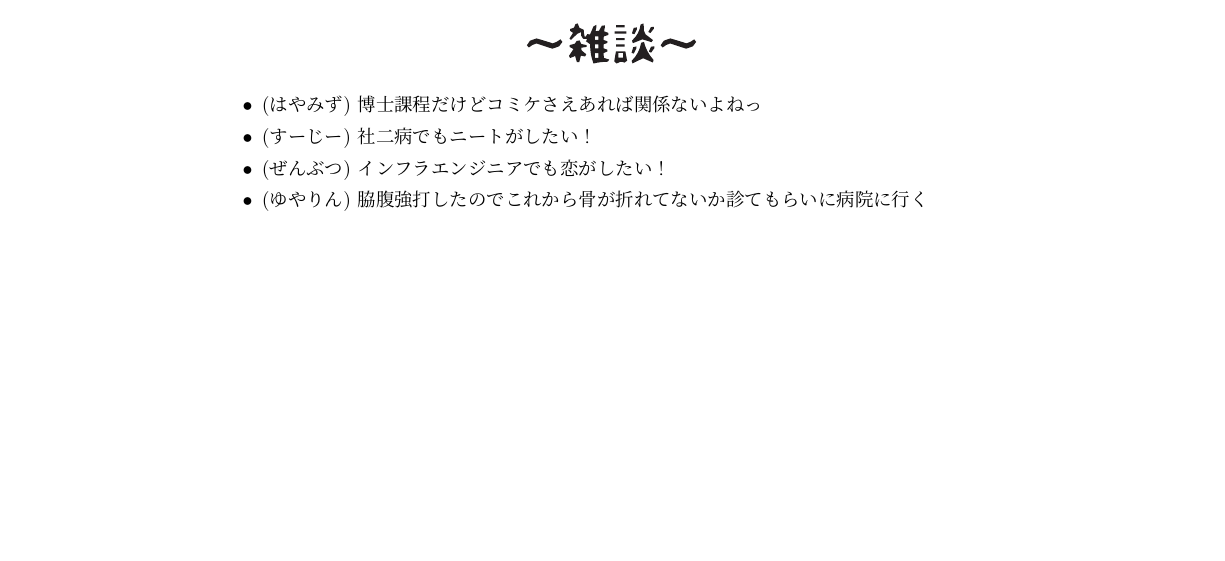
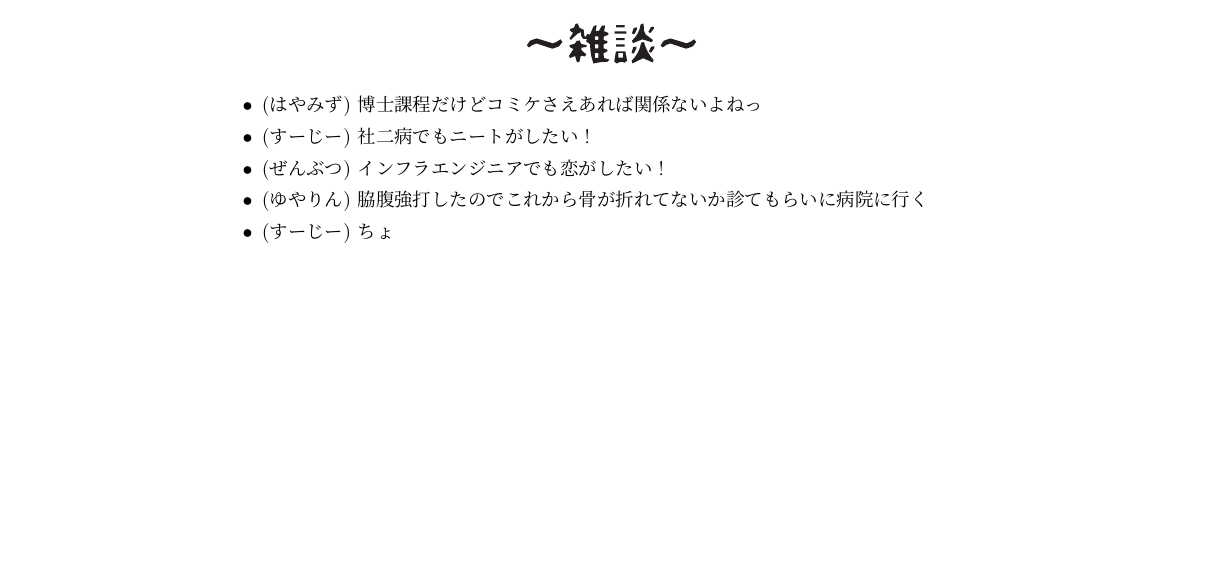
Before and after one commit to hayamiz/dbtimes-vol02, a LaTeX book (book.tex, which reads zatsudan.tex): part of page 51 of 52, cut so that both start at the same text. Compiled offline with pLaTeX and dvipdfmx.

Commit message:
suu-g: zatsudan update

```diff
--- a/zatsudan.tex
+++ b/zatsudan.tex
@@ -10,4 +10,5 @@
  \item (すーじー) 社二病でもニートがしたい！
  \item (ぜんぶつ) インフラエンジニアでも恋がしたい！
  \item (ゆやりん) 脇腹強打したのでこれから骨が折れてないか診てもらいに病院に行く
+ \item (すーじー) ちょ
 \end{itemize}
```
